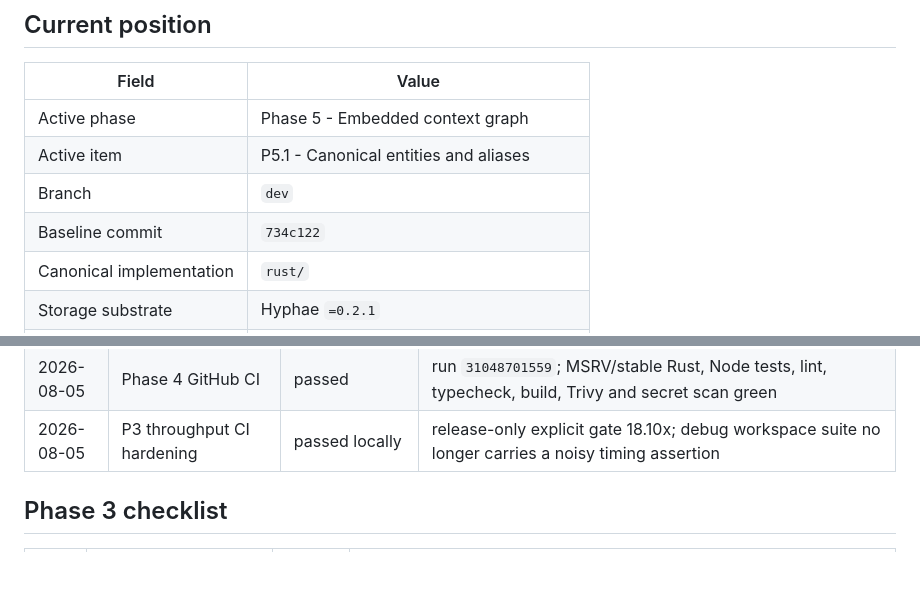
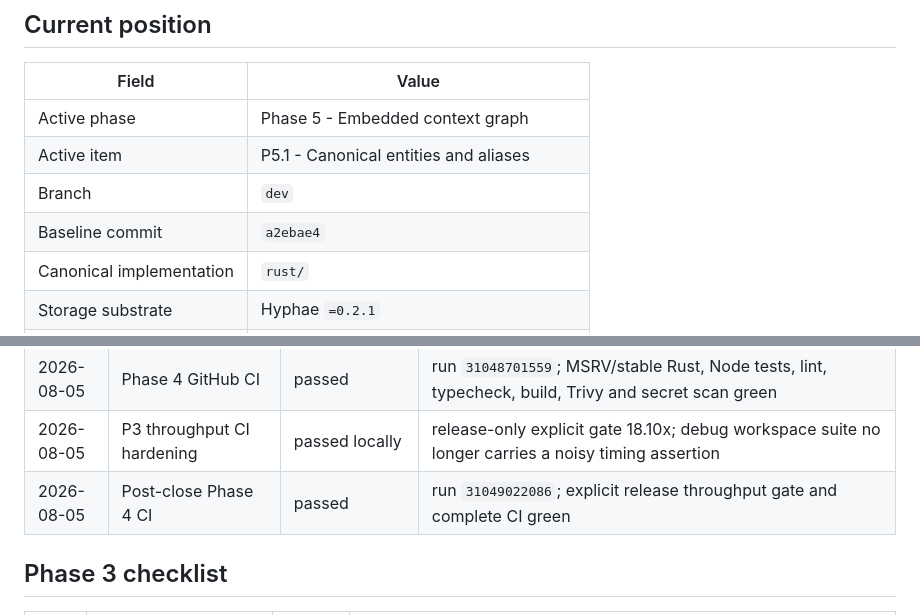
Before and after one commit to terrizoaguimor/celiums-memory, a Markdown page: docs/EXECUTION.md, 2 parts joined by grey strips. GitHub-like rendering; blank space fills up the shorter version.

Commit message:
docs: record final phase 4 CI

```diff
--- a/docs/EXECUTION.md
+++ b/docs/EXECUTION.md
@@ -23,7 +23,7 @@ evidence and why the next action follows.
 | Active phase | Phase 5 - Embedded context graph |
 | Active item | P5.1 - Canonical entities and aliases |
 | Branch | `dev` |
-| Baseline commit | `734c122` |
+| Baseline commit | `a2ebae4` |
 | Canonical implementation | `rust/` |
 | Storage substrate | Hyphae `=0.2.1` |
 | Production direction | Cloudflare, one Durable Object per tenant |
@@ -151,6 +151,7 @@ stable and an isolated immutable server exists.
 | 2026-08-05 | P4.5 phase gate | passed | knowledge update omits retired current claim; historical query preserves prior claim/evidence; half-open boundary verified; full workspace green |
 | 2026-08-05 | Phase 4 GitHub CI | passed | run `31048701559`; MSRV/stable Rust, Node tests, lint, typecheck, build, Trivy and secret scan green |
 | 2026-08-05 | P3 throughput CI hardening | passed locally | release-only explicit gate 18.10x; debug workspace suite no longer carries a noisy timing assertion |
+| 2026-08-05 | Post-close Phase 4 CI | passed | run `31049022086`; explicit release throughput gate and complete CI green |
 
 ## Phase 3 checklist
 
```
